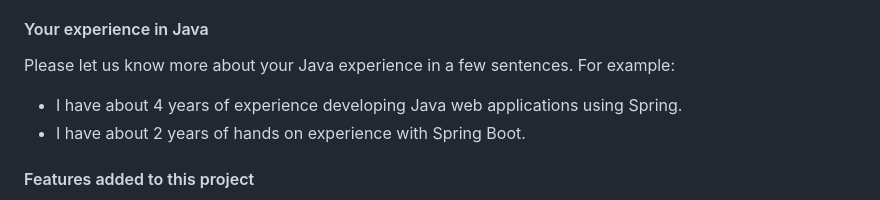
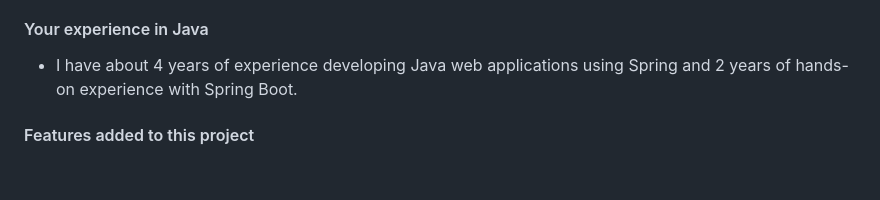
Before and after one commit to ArthurCC/java-challenge, a Markdown page: readme.md, the part around the change. Drawn GitHub-style; blank space fills up the shorter version.

```diff
--- a/readme.md
+++ b/readme.md
@@ -44,10 +44,7 @@ Application (with the embedded H2 database) is ready to be used ! You can access
 
 #### Your experience in Java
 
-Please let us know more about your Java experience in a few sentences. For example:
-
--   I have about 4 years of experience developing Java web applications using Spring.
--   I have about 2 years of hands on experience with Spring Boot.
+-   I have about 4 years of experience developing Java web applications using Spring and 2 years of hands-on experience with Spring Boot.
 
 #### Features added to this project
 
```
